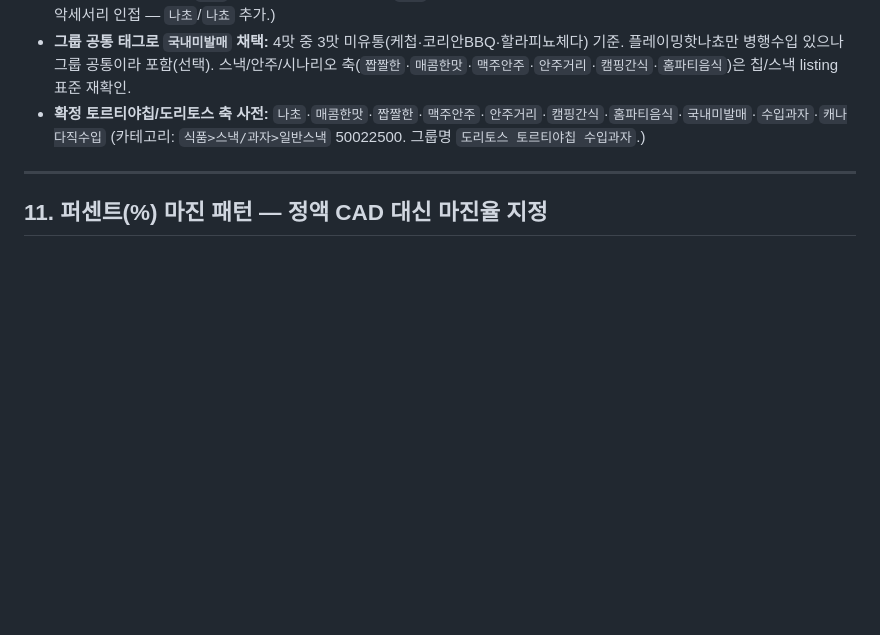
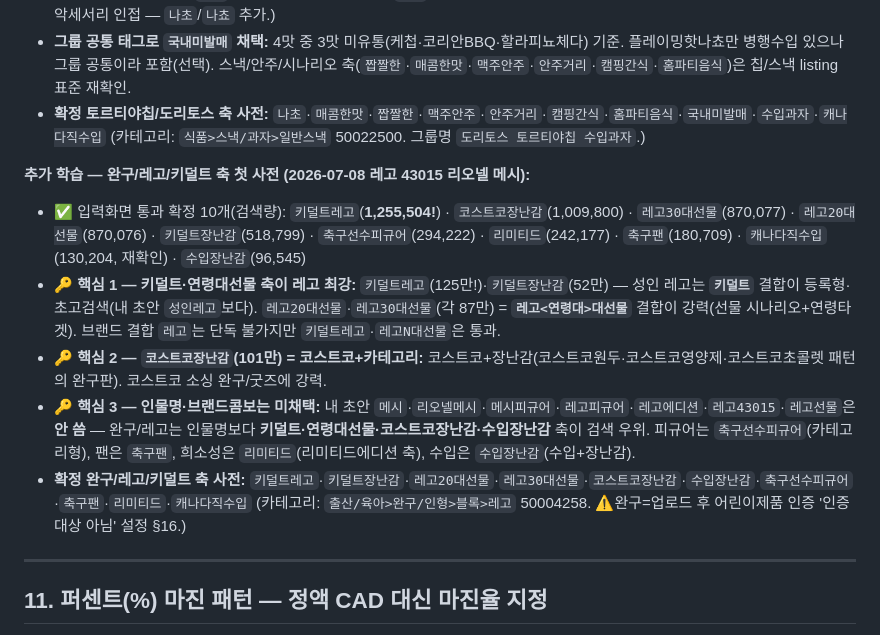
Before and after one commit to cyoon84/smartstore-addnew, a Markdown page: docs/LEARNED_RULES.md, the part around the change. GitHub-like rendering; blank space fills up the shorter version.

Commit message:
learn(§10): 완구/레고/키덜트 태그 첫 사전 (레고 메시 43015)
키덜트레고(125만)·코스트코장난감(101만)·레고20/30대선물(각87만)·키덜트장난감·
축구선수피규어·리미티드·축구팬·수입장난감·캐나다직수입. 키덜트·연령대선물·
코스트코장난감 축이 강함(인물명 메시·레고피규어는 미채택).

Co-Authored-By: Claude Opus 4.8 <noreply@anthropic.com>

```diff
--- a/docs/LEARNED_RULES.md
+++ b/docs/LEARNED_RULES.md
@@ -948,6 +948,14 @@ N/X.XX OR Y.YY EA
 - **그룹 공통 태그로 `국내미발매` 채택:** 4맛 중 3맛 미유통(케첩·코리안BBQ·할라피뇨체다) 기준. 플레이밍핫나쵸만 병행수입 있으나 그룹 공통이라 포함(선택). 스낵/안주/시나리오 축(`짭짤한`·`매콤한맛`·`맥주안주`·`안주거리`·`캠핑간식`·`홈파티음식`)은 칩/스낵 listing 표준 재확인.
 - **확정 토르티야칩/도리토스 축 사전:** `나초`·`매콤한맛`·`짭짤한`·`맥주안주`·`안주거리`·`캠핑간식`·`홈파티음식`·`국내미발매`·`수입과자`·`캐나다직수입` (카테고리: `식품>스낵/과자>일반스낵` 50022500. 그룹명 `도리토스 토르티야칩 수입과자`.)
 
+**추가 학습 — 완구/레고/키덜트 축 첫 사전 (2026-07-08 레고 43015 리오넬 메시):**
+
+- ✅ 입력화면 통과 확정 10개(검색량): `키덜트레고`(**1,255,504!**) · `코스트코장난감`(1,009,800) · `레고30대선물`(870,077) · `레고20대선물`(870,076) · `키덜트장난감`(518,799) · `축구선수피규어`(294,222) · `리미티드`(242,177) · `축구팬`(180,709) · `캐나다직수입`(130,204, 재확인) · `수입장난감`(96,545)
+- **🔑 핵심 1 — 키덜트·연령대선물 축이 레고 최강:** `키덜트레고`(125만!)·`키덜트장난감`(52만) — 성인 레고는 **`키덜트`** 결합이 등록형·초고검색(내 초안 `성인레고`보다). `레고20대선물`·`레고30대선물`(각 87만) = **`레고<연령대>대선물`** 결합이 강력(선물 시나리오+연령타겟). 브랜드 결합 `레고`는 단독 불가지만 `키덜트레고`·`레고N대선물`은 통과.
+- **🔑 핵심 2 — `코스트코장난감`(101만) = 코스트코+카테고리:** 코스트코+장난감(코스트코원두·코스트코영양제·코스트코초콜렛 패턴의 완구판). 코스트코 소싱 완구/굿즈에 강력.
+- **🔑 핵심 3 — 인물명·브랜드콤보는 미채택:** 내 초안 `메시`·`리오넬메시`·`메시피규어`·`레고피규어`·`레고에디션`·`레고43015`·`레고선물`은 **안 씀** — 완구/레고는 인물명보다 **키덜트·연령대선물·코스트코장난감·수입장난감** 축이 검색 우위. 피규어는 `축구선수피규어`(카테고리형), 팬은 `축구팬`, 희소성은 `리미티드`(리미티드에디션 축), 수입은 `수입장난감`(수입+장난감).
+- **확정 완구/레고/키덜트 축 사전:** `키덜트레고`·`키덜트장난감`·`레고20대선물`·`레고30대선물`·`코스트코장난감`·`수입장난감`·`축구선수피규어`·`축구팬`·`리미티드`·`캐나다직수입` (카테고리: `출산/육아>완구/인형>블록>레고` 50004258. ⚠️완구=업로드 후 어린이제품 인증 '인증대상 아님' 설정 §16.)
+
 ---
 
 ## 11. 퍼센트(%) 마진 패턴 — 정액 CAD 대신 마진율 지정
```
